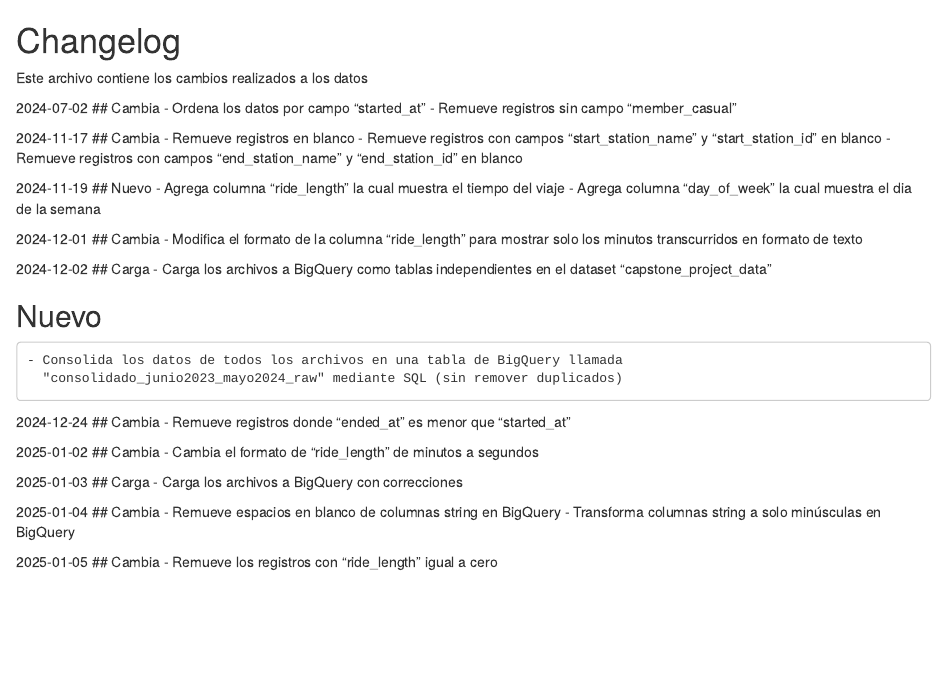
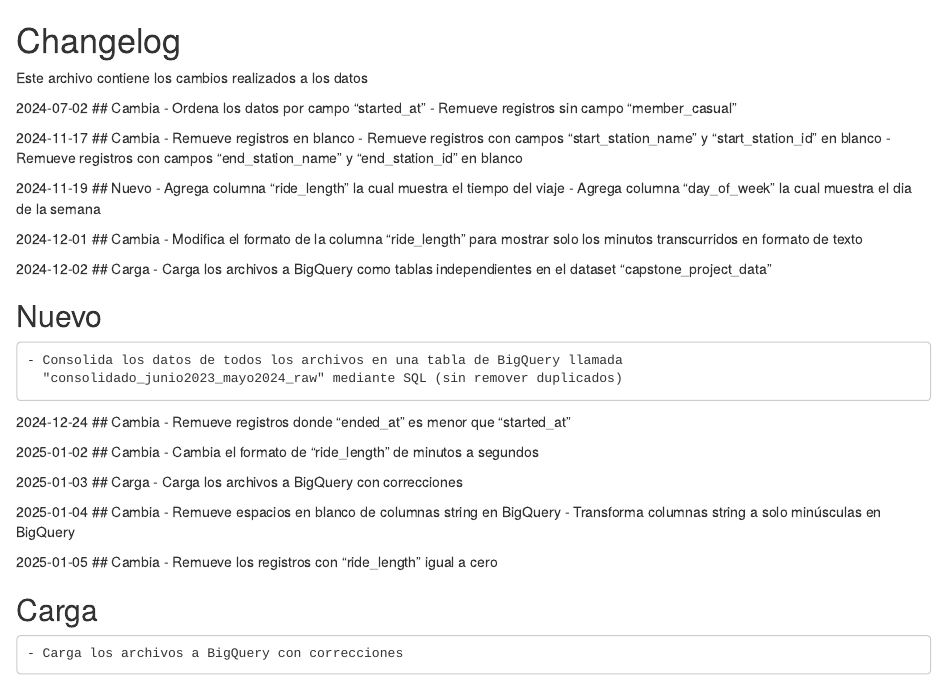
Before and after one commit to Schiavi13/Proyecto-Final-Google-Cyclistic, an R Markdown document (Documentacion/changelog.rmd): the page in a window 1100 px wide, from its top. Rendered offline with R 4.5, knitr and Pandoc, with nearby package versions.

Commit message:
Carga datos a BigQuery con correcciones

```diff
--- a/Documentacion/changelog.rmd
+++ b/Documentacion/changelog.rmd
@@ -51,3 +51,6 @@ Este archivo contiene los cambios realizados a los datos
 2025-01-05
 ## Cambia
     - Remueve los registros con "ride_length" igual a cero
+
+## Carga
+    - Carga los archivos a BigQuery con correcciones
```
Also changed, not shown: 1 other file.
